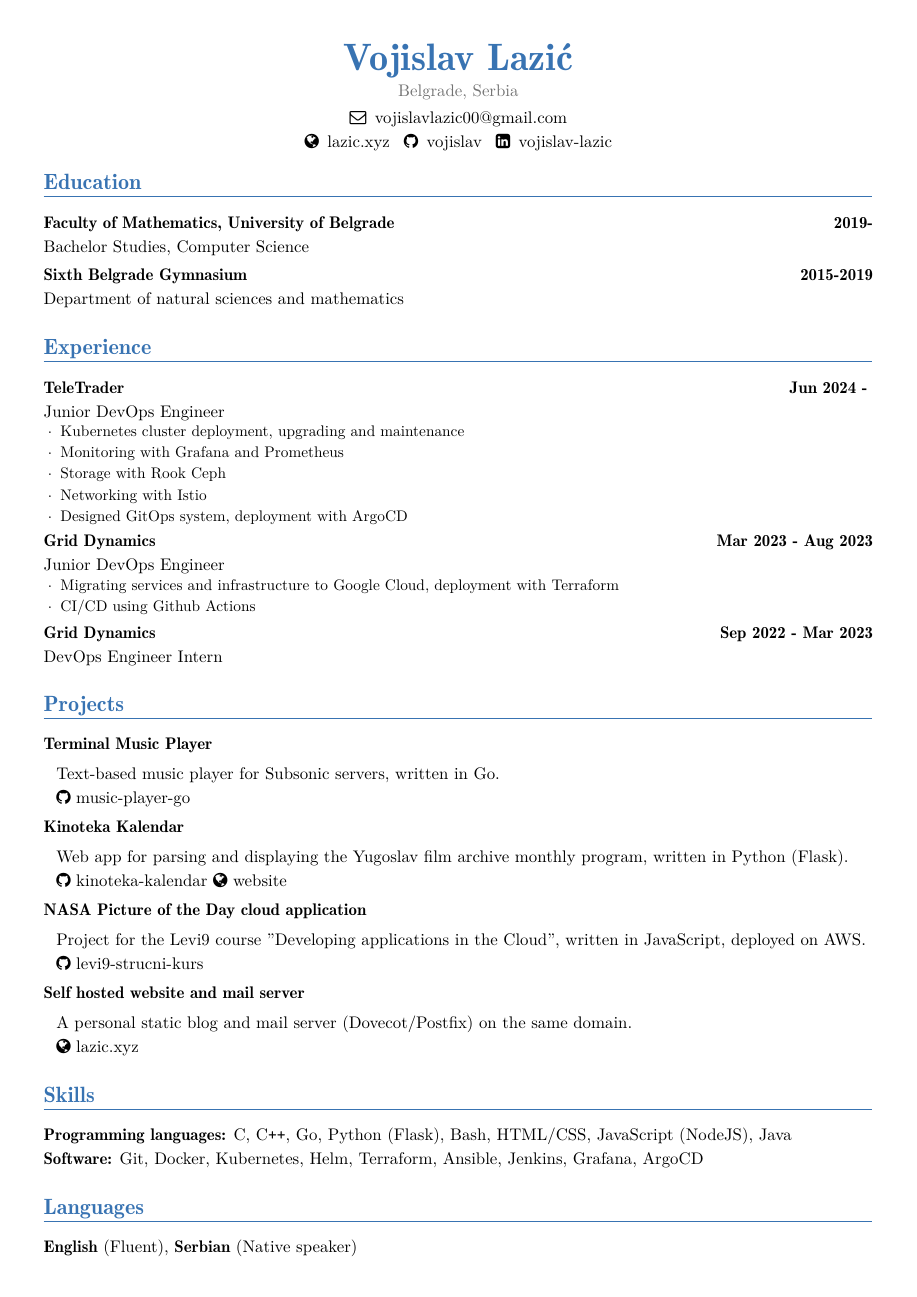
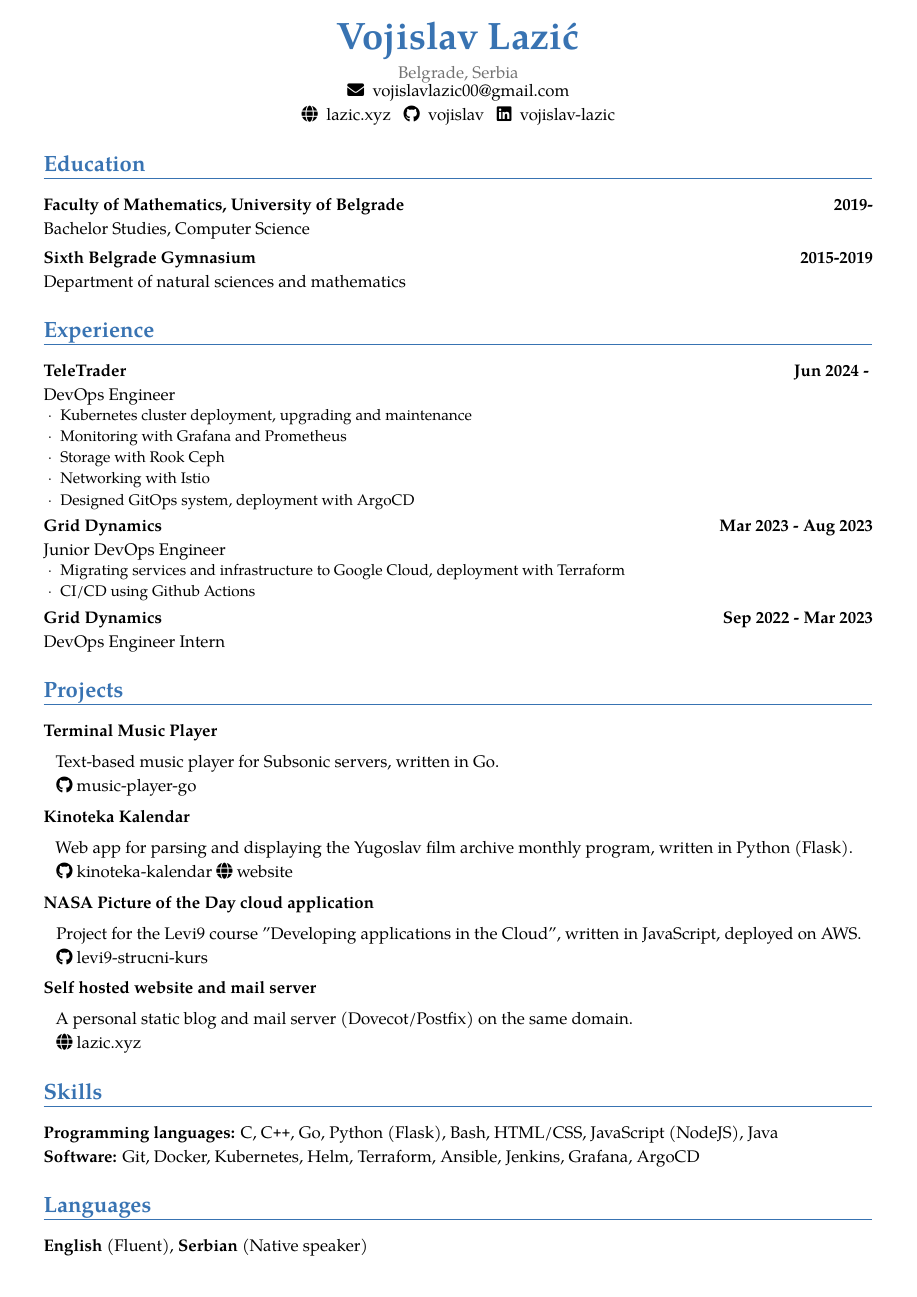
Before and after one commit to vojislav/cv, a LaTeX CV (VojislavLazic_CV.tex): the whole page. The pictures show the PDF file VojislavLazic_CV.pdf that the author committed with the source.

```diff
--- a/VojislavLazic_CV.tex
+++ b/VojislavLazic_CV.tex
@@ -9,9 +9,8 @@
 \nopagenumbers{}                                  % uncomment to suppress automatic page numbering for CVs longer than one page
 
 % character encoding
-\usepackage[utf8]{inputenc}
-\usepackage{fontawesome}
-\usepackage{fontspec}
+\usepackage{fontawesome5}
+% \usepackage{fontspec}
 \usepackage{tabularx}
 \usepackage{ragged2e}
 % if you are not using xelatex ou lualatex, replace by the encoding you are using
@@ -20,10 +19,10 @@
 % adjust the page margins
 \usepackage{geometry}
 \geometry{
-	top=10mm,
+	top=5mm,
 	left=10mm,
 	right=10mm,
-	bottom=10mm
+	bottom=5mm
 }
 \usepackage{multicol}
 %\setlength{\hintscolumnwidth}{3cm}                % if you want to change the width of the column with the dates
@@ -111,10 +110,10 @@
 \vspace*{-17mm}
 
 \begin{center}
-	\faEnvelopeO\enspace \href{mail:vojislavlazic00@gmail.com}{vojislavlazic00@gmail.com} \\
+	\faEnvelope\enspace \href{mail:vojislavlazic00@gmail.com}{vojislavlazic00@gmail.com} \\
 	\faGlobe\enspace \href{https://lazic.xyz}{lazic.xyz} \enspace
 	\faGithub\enspace \href{https://github.com/vojislav}{vojislav} \enspace
-	\faLinkedinSquare\enspace \href{https://www.linkedin.com/in/vojislav-lazic/}{vojislav-lazic}
+	\faLinkedin\enspace \href{https://www.linkedin.com/in/vojislav-lazic/}{vojislav-lazic}
 \end{center}
 
 \section{Education}
@@ -128,7 +127,7 @@
 %{\customcventry{}{Participated in a team of 4, placed 3rd}{Tesla Info Kup - national competition in informatics for grade schoolers}{2015}{}{}}
 
 \section{Experience}
-{\customcventry{}{Junior DevOps Engineer}{TeleTrader}{Jun 2024 - }{}{
+{\customcventry{}{DevOps Engineer}{TeleTrader}{Jun 2024 - }{}{
 	\begin{itemize}[noitemsep,itemindent=0em]
         \item[$\cdot$] Kubernetes cluster deployment, upgrading and maintenance
         \item[$\cdot$] Monitoring with Grafana and Prometheus
```
Also changed, not shown: VojislavLazic_CV.pdf, 1 other file.
